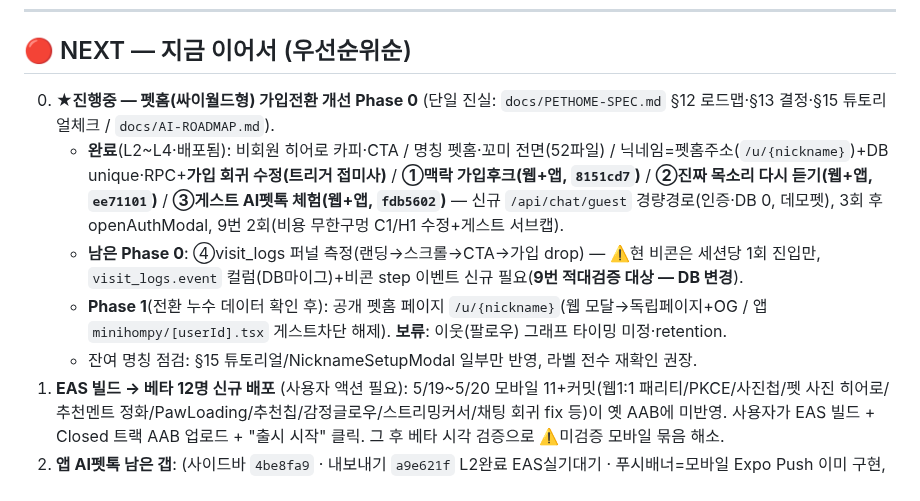
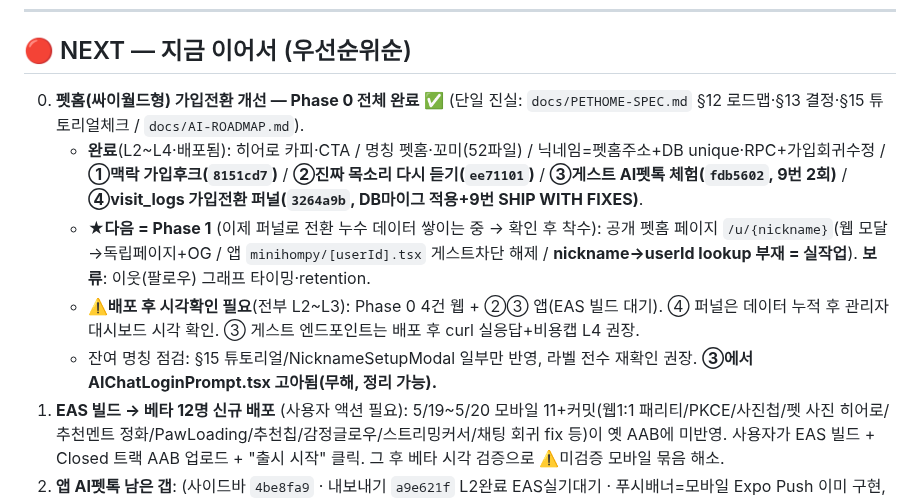
Before and after one commit to sharkwind1-pixel/memento1, a Markdown page: RELAY.md, the part around the change. Drawn GitHub-style.

```diff
--- a/RELAY.md
+++ b/RELAY.md
@@ -17,11 +17,11 @@
 
 ## 🔴 NEXT — 지금 이어서 (우선순위순)
 
-0. **★진행중 — 펫홈(싸이월드형) 가입전환 개선 Phase 0** (단일 진실: `docs/PETHOME-SPEC.md` §12 로드맵·§13 결정·§15 튜토리얼체크 / `docs/AI-ROADMAP.md`).
-   - **완료**(L2~L4·배포됨): 비회원 히어로 카피·CTA / 명칭 펫홈·꼬미 전면(52파일) / 닉네임=펫홈주소(`/u/{nickname}`)+DB unique·RPC+**가입 회귀 수정(트리거 접미사)** / **①맥락 가입후크(웹+앱, `8151cd7`)** / **②진짜 목소리 다시 듣기(웹+앱, `ee71101`)** / **③게스트 AI펫톡 체험(웹+앱, `fdb5602`)** — 신규 `/api/chat/guest` 경량경로(인증·DB 0, 데모펫), 3회 후 openAuthModal, 9번 2회(비용 무한구멍 C1/H1 수정+게스트 서브캡).
-   - **남은 Phase 0**: ④visit_logs 퍼널 측정(랜딩→스크롤→CTA→가입 drop) — ⚠️현 비콘은 세션당 1회 진입만, `visit_logs.event` 컬럼(DB마이그)+비콘 step 이벤트 신규 필요(**9번 적대검증 대상 — DB 변경**).
-   - **Phase 1**(전환 누수 데이터 확인 후): 공개 펫홈 페이지 `/u/{nickname}`(웹 모달→독립페이지+OG / 앱 `minihompy/[userId].tsx` 게스트차단 해제). **보류**: 이웃(팔로우) 그래프 타이밍 미정·retention.
-   - 잔여 명칭 점검: §15 튜토리얼/NicknameSetupModal 일부만 반영, 라벨 전수 재확인 권장.
+0. **펫홈(싸이월드형) 가입전환 개선 — Phase 0 전체 완료** ✅ (단일 진실: `docs/PETHOME-SPEC.md` §12 로드맵·§13 결정·§15 튜토리얼체크 / `docs/AI-ROADMAP.md`).
+   - **완료**(L2~L4·배포됨): 히어로 카피·CTA / 명칭 펫홈·꼬미(52파일) / 닉네임=펫홈주소+DB unique·RPC+가입회귀수정 / **①맥락 가입후크(`8151cd7`)** / **②진짜 목소리 다시 듣기(`ee71101`)** / **③게스트 AI펫톡 체험(`fdb5602`, 9번 2회)** / **④visit_logs 가입전환 퍼널(`3264a9b`, DB마이그 적용+9번 SHIP WITH FIXES)**.
+   - **★다음 = Phase 1** (이제 퍼널로 전환 누수 데이터 쌓이는 중 → 확인 후 착수): 공개 펫홈 페이지 `/u/{nickname}`(웹 모달→독립페이지+OG / 앱 `minihompy/[userId].tsx` 게스트차단 해제 / **nickname→userId lookup 부재 = 실작업**). **보류**: 이웃(팔로우) 그래프 타이밍·retention.
+   - ⚠️**배포 후 시각확인 필요**(전부 L2~L3): Phase 0 4건 웹 + ②③ 앱(EAS 빌드 대기). ④ 퍼널은 데이터 누적 후 관리자 대시보드 시각 확인. ③ 게스트 엔드포인트는 배포 후 curl 실응답+비용캡 L4 권장.
+   - 잔여 명칭 점검: §15 튜토리얼/NicknameSetupModal 일부만 반영, 라벨 전수 재확인 권장. **③에서 AIChatLoginPrompt.tsx 고아됨(무해, 정리 가능).**
 1. **EAS 빌드 → 베타 12명 신규 배포** (사용자 액션 필요): 5/19~5/20 모바일 11+커밋(웹1:1 패리티/PKCE/사진첩/펫 사진 히어로/추천멘트 정화/PawLoading/추천칩/감정글로우/스트리밍커서/채팅 회귀 fix 등)이 옛 AAB에 미반영. 사용자가 EAS 빌드 + Closed 트랙 AAB 업로드 + "출시 시작" 클릭. 그 후 베타 시각 검증으로 ⚠️미검증 모바일 묶음 해소.
 2. **앱 AI펫톡 남은 갭**: (사이드바 `4be8fa9` · 내보내기 `a9e621f` L2완료 EAS실기대기 · 푸시배너=모바일 Expo Push 이미 구현, 이식 불필요)
 3. **서울 유니콘 챌린지 신청** (마감 6/30): 농식품 사업계획서 자산 변형. 메모리얼 카테고리. constants.ts 가격/한도 동일 인용. 폐업이력 PR-B(2017~2024 스마트스토어) 약점 보강 필수.
```
Also changed, not shown: RELAY-LOG.md (+11 -0 lines).
